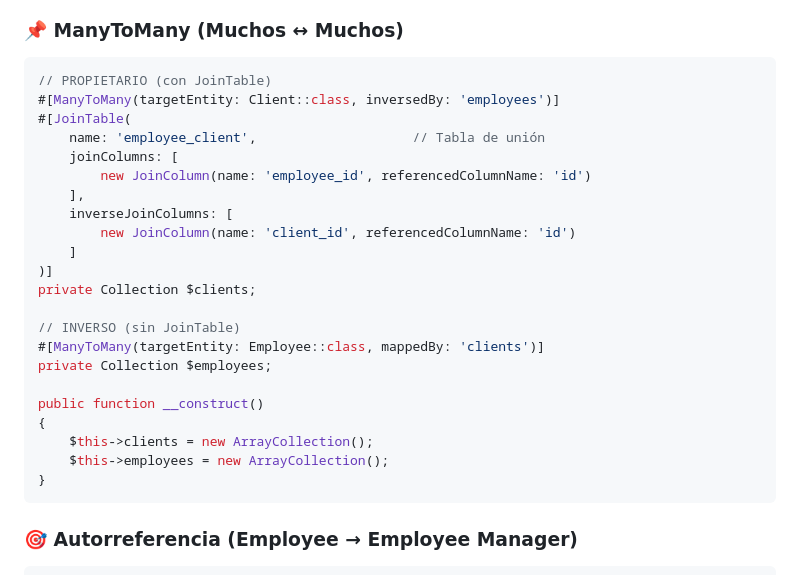
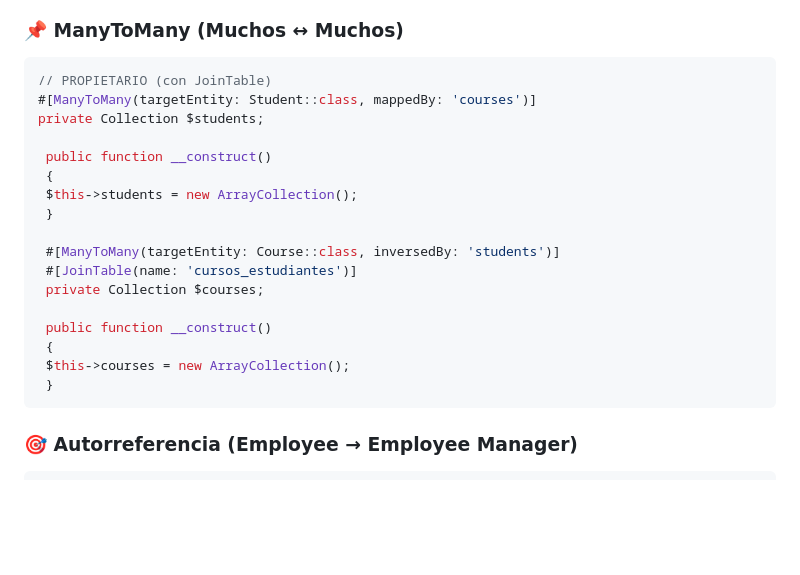
Before and after one commit to Sacasa01/APUNTES, a Markdown page: APUNTES_EXAMEN_AEV2.md, the part around the change. Drawn GitHub-style; blank space fills up the shorter version.

Commit message:
klñkldvgñlflas

````diff
--- a/APUNTES_EXAMEN_AEV2.md
+++ b/APUNTES_EXAMEN_AEV2.md
@@ -237,27 +237,22 @@ private Employee $employee;
 ### 📌 ManyToMany (Muchos ↔ Muchos)
 ```php
 // PROPIETARIO (con JoinTable)
-#[ManyToMany(targetEntity: Client::class, inversedBy: 'employees')]
-#[JoinTable(
-    name: 'employee_client',                    // Tabla de unión
-    joinColumns: [
-        new JoinColumn(name: 'employee_id', referencedColumnName: 'id')
-    ],
-    inverseJoinColumns: [
-        new JoinColumn(name: 'client_id', referencedColumnName: 'id')
-    ]
-)]
-private Collection $clients;
+#[ManyToMany(targetEntity: Student::class, mappedBy: 'courses')]
+private Collection $students;
 
-// INVERSO (sin JoinTable)
-#[ManyToMany(targetEntity: Employee::class, mappedBy: 'clients')]
-private Collection $employees;
+ public function __construct()
+ {
+ $this->students = new ArrayCollection();
+ }
 
-public function __construct()
-{
-    $this->clients = new ArrayCollection();
-    $this->employees = new ArrayCollection();
-}
+ #[ManyToMany(targetEntity: Course::class, inversedBy: 'students')]
+ #[JoinTable(name: 'cursos_estudiantes')]
+ private Collection $courses;
+
+ public function __construct()
+ {
+ $this->courses = new ArrayCollection();
+ }
 ```
 
 ### 🎯 Autorreferencia (Employee → Employee Manager)
````
